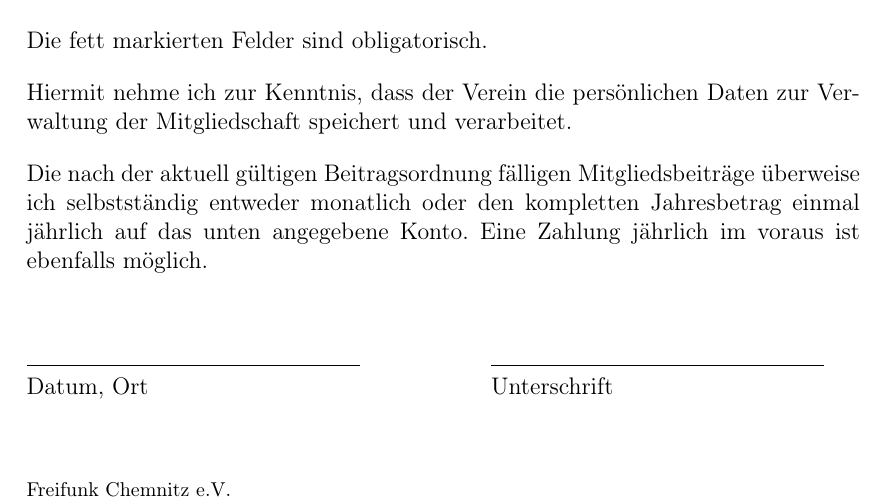
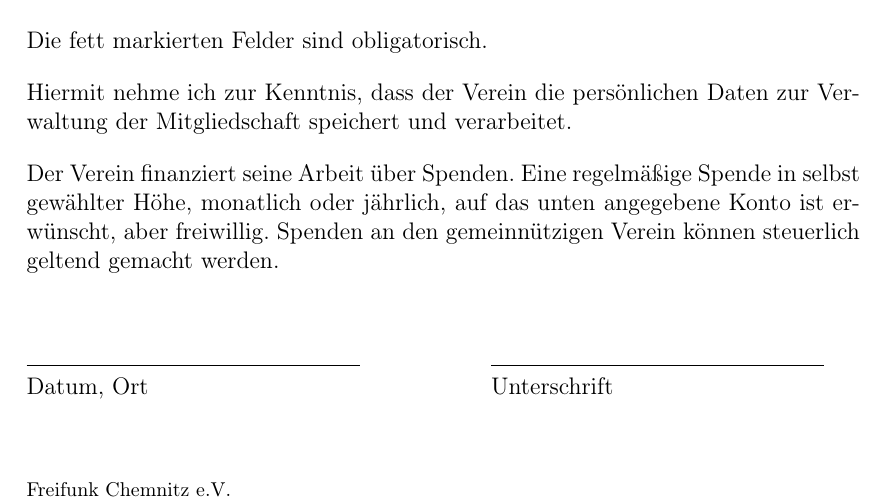
Before and after one commit to FreifunkChemnitz/vereinsdokumente, a LaTeX document (Mitgliedsantrag.tex): part of the page, cut so that both start at the same text. Compiled offline with pdfLaTeX.

Commit message:
feat(mitgliedsantrag): um freiwillige Spenden statt Beiträge bitten
Co-Authored-By: Claude Opus 5.5 <noreply@anthropic.com>

```diff
--- a/Mitgliedsantrag.tex
+++ b/Mitgliedsantrag.tex
@@ -61,7 +61,7 @@ Die fett markierten Felder sind obligatorisch.
 
 Hiermit nehme ich zur Kenntnis, dass der Verein die persönlichen Daten zur Verwaltung der Mitgliedschaft speichert und verarbeitet.
 
-Die nach der aktuell gültigen Beitragsordnung fälligen Mitgliedsbeiträge überweise ich selbstständig entweder monatlich oder den kompletten Jahresbetrag einmal jährlich auf das unten angegebene Konto. Eine Zahlung jährlich im voraus ist ebenfalls möglich.
+Der Verein finanziert seine Arbeit über Spenden. Eine regelmäßige Spende in selbst gewählter Höhe, monatlich oder jährlich, auf das unten angegebene Konto ist erwünscht, aber freiwillig. Spenden an den gemeinnützigen Verein können steuerlich geltend gemacht werden.
 
 \vspace{2em}
 
```
Also changed, not shown: Mitgliedsantrag.pdf.
